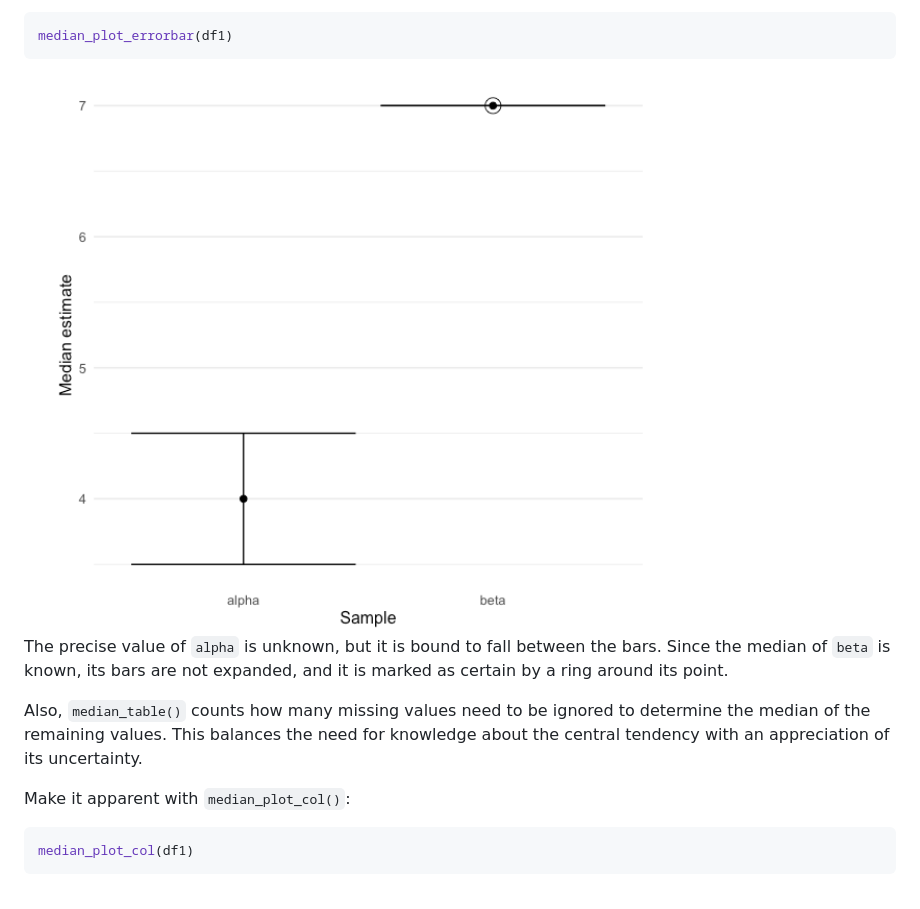
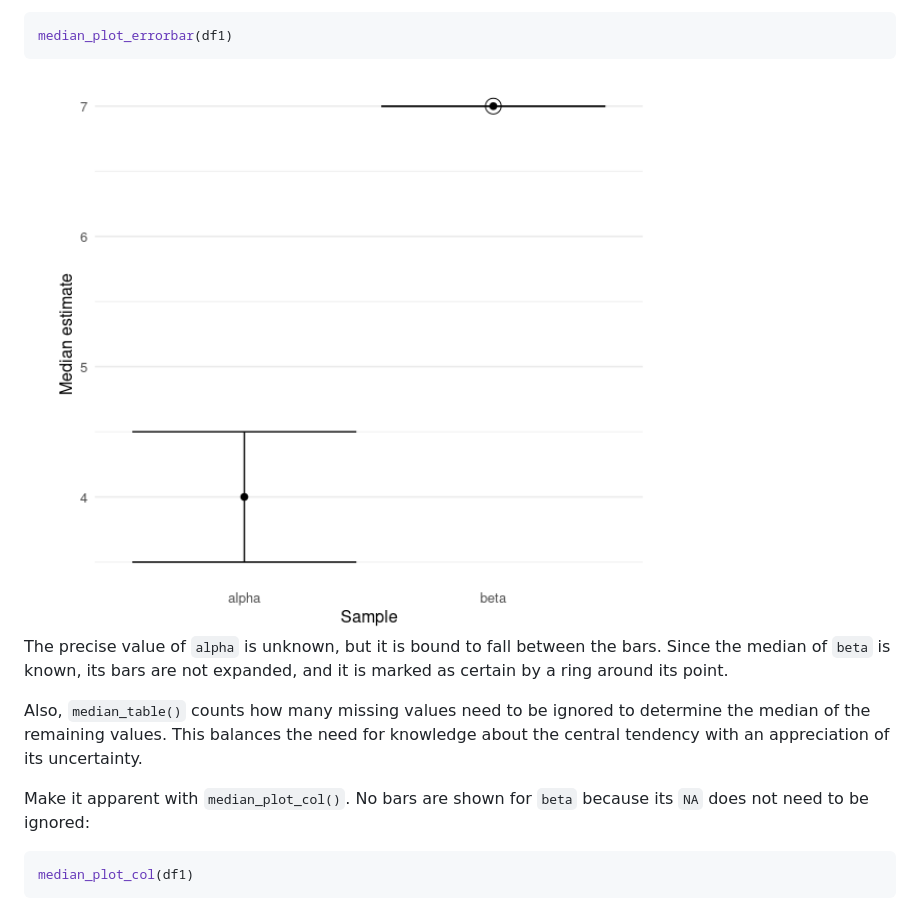
Before and after one commit to lhdjung/naidem, a Markdown page: README.md, the part around the change. GitHub-like rendering; pictures changed too: man/figures/README-unnamed-chunk-7-1.png.

Commit message:
clarify `median_plot_col()` in README.Rmd

````diff
--- a/README.md
+++ b/README.md
@@ -97,7 +97,8 @@ to determine the median of the remaining values. This balances the need
 for knowledge about the central tendency with an appreciation of its
 uncertainty.
 
-Make it apparent with `median_plot_col()`:
+Make it apparent with `median_plot_col()`. No bars are shown for `beta`
+because its `NA` does not need to be ignored:
 
 ``` r
 median_plot_col(df1)
````
Also changed, not shown: man/figures/README-unnamed-chunk-8-1.png, 1 other file.
